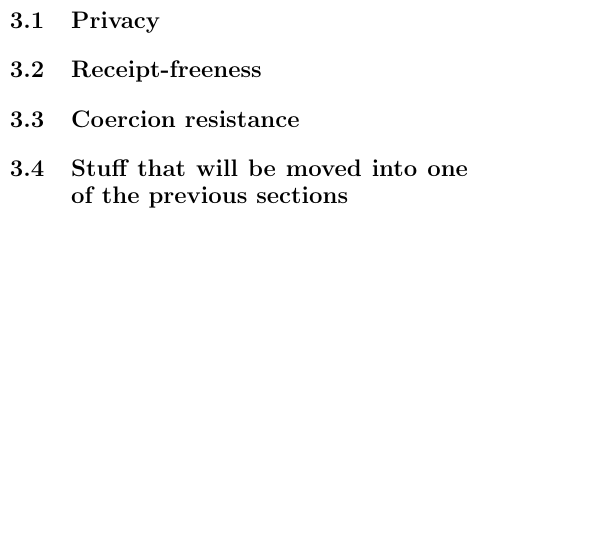
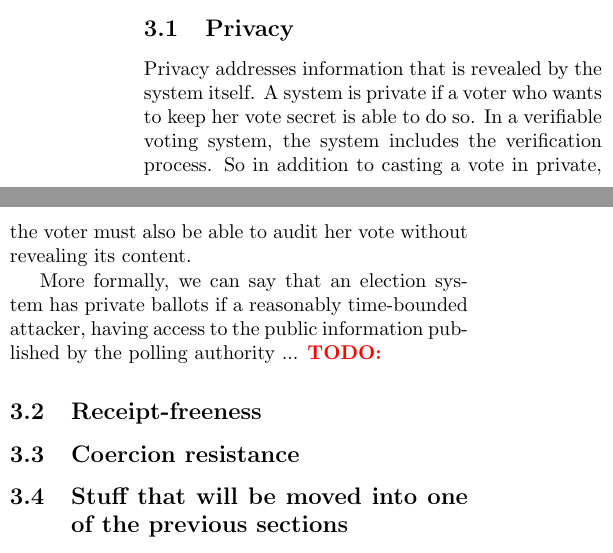
Before and after one commit to cfree3/voting-crypto-paper, a LaTeX paper (paper/paper.tex): part of one column of page 2 of 7 before the commit and two parts of the columns of page 2 of 7 after it, the two joined at a grey line, cut so that both start at the same text, the shorter picture padded with empty space. Compiled offline with pdfLaTeX.

Commit message:
Vaguely start a formal notion of privacy

```diff
--- a/paper/paper.tex
+++ b/paper/paper.tex
@@ -138,6 +138,16 @@ In order of increasing strength, they are
 \term{privacy}, \term{receipt-freeness}, and \term{coercion resistance}.
 
 \subsection{Privacy}
+
+Privacy addresses information that is revealed by the system itself.
+A system is private if a voter who wants to keep her vote secret is able to do so.
+In a verifiable voting system, the system includes the verification process.
+So in addition to casting a vote in private, the voter must also be able to
+audit her vote without revealing its content.
+
+More formally, we can say that an election system has private ballots
+if a reasonably time-bounded attacker, having access to the public information
+published by the polling authority ... \todo{}
 
 \subsection{Receipt-freeness}
 
```
